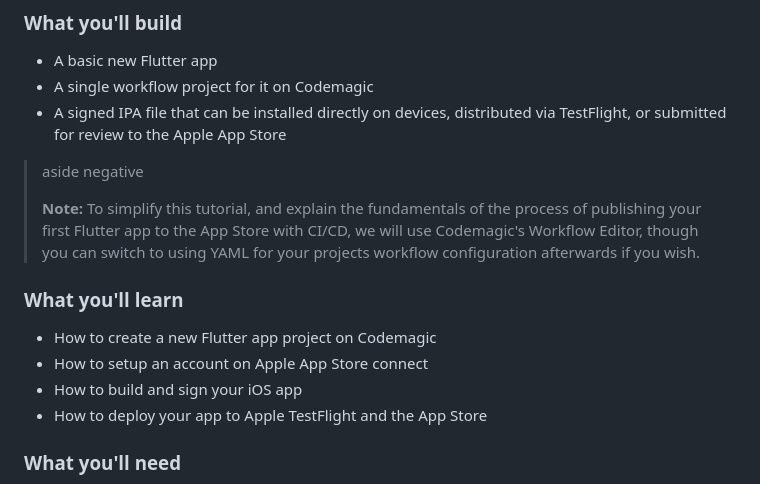
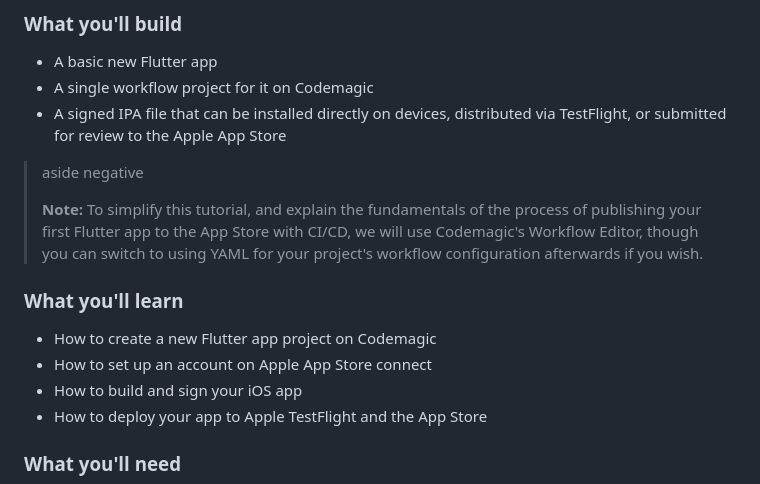
Before and after one commit to codemagic-ci-cd/codelabs, a Markdown page: src/your-first-flutter-app-to-appstore/index.md, the part around the change printed below. Rendered like a GitHub page.

```diff
--- a/src/your-first-flutter-app-to-appstore/index.md
+++ b/src/your-first-flutter-app-to-appstore/index.md
@@ -29,12 +29,12 @@ In this tutorial, you will be going through all the steps necessary to build, si
 
 > aside negative
 >
-> **Note:** To simplify this tutorial, and explain the fundamentals of the process of publishing your first Flutter app to the App Store with CI/CD, we will use Codemagic's Workflow Editor, though you can switch to using YAML for your projects workflow configuration afterwards if you wish.
+> **Note:** To simplify this tutorial, and explain the fundamentals of the process of publishing your first Flutter app to the App Store with CI/CD, we will use Codemagic's Workflow Editor, though you can switch to using YAML for your project's workflow configuration afterwards if you wish.
 
 ### **What you'll learn**
 
 * How to create a new Flutter app project on Codemagic
-* How to setup an account on Apple App Store connect
+* How to set up an account on Apple App Store connect
 * How to build and sign your iOS app
 * How to deploy your app to Apple TestFlight and the App Store
 
```
Also changed, not shown: other parts of src/your-first-flutter-app-to-appstore/index.md (+24 -22 lines).
